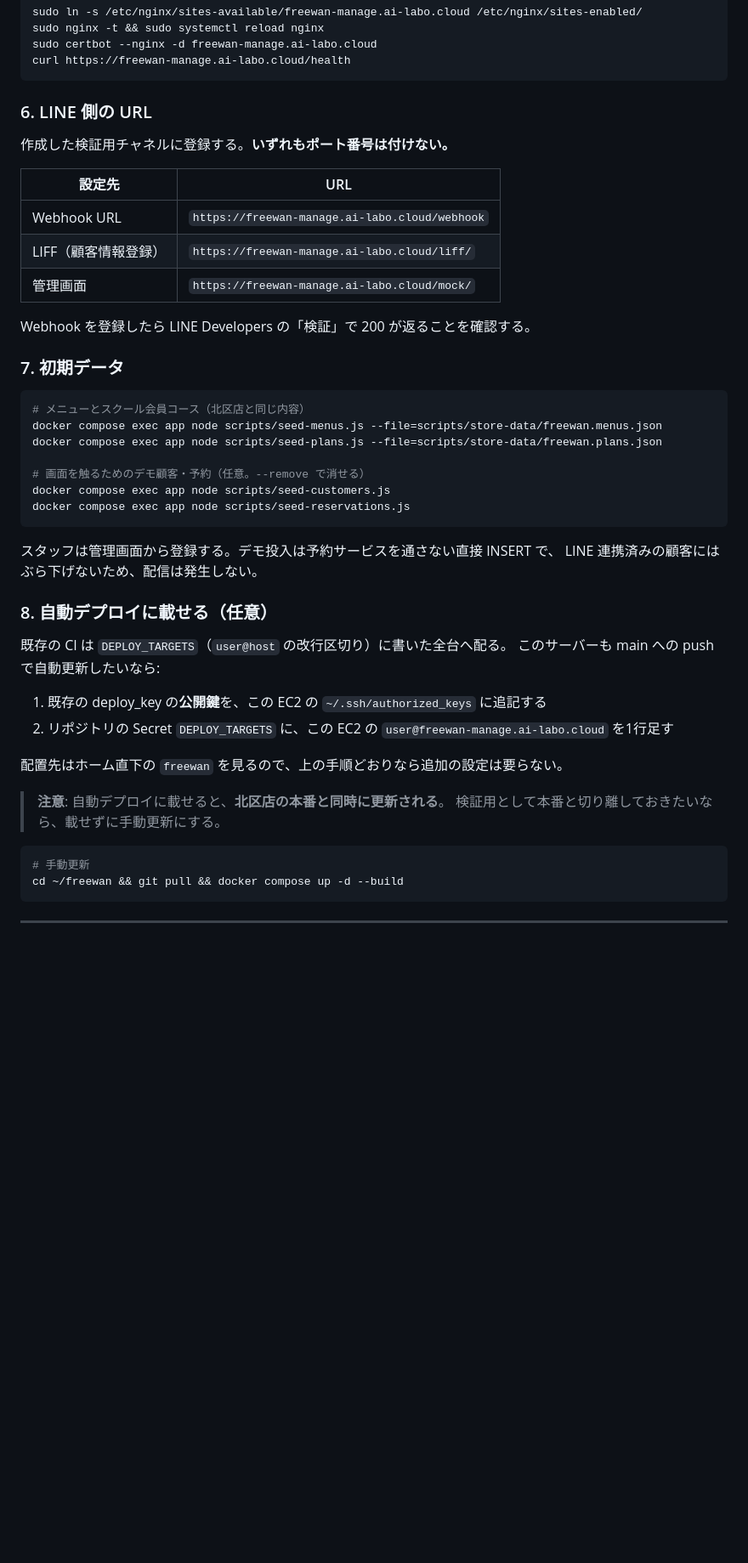
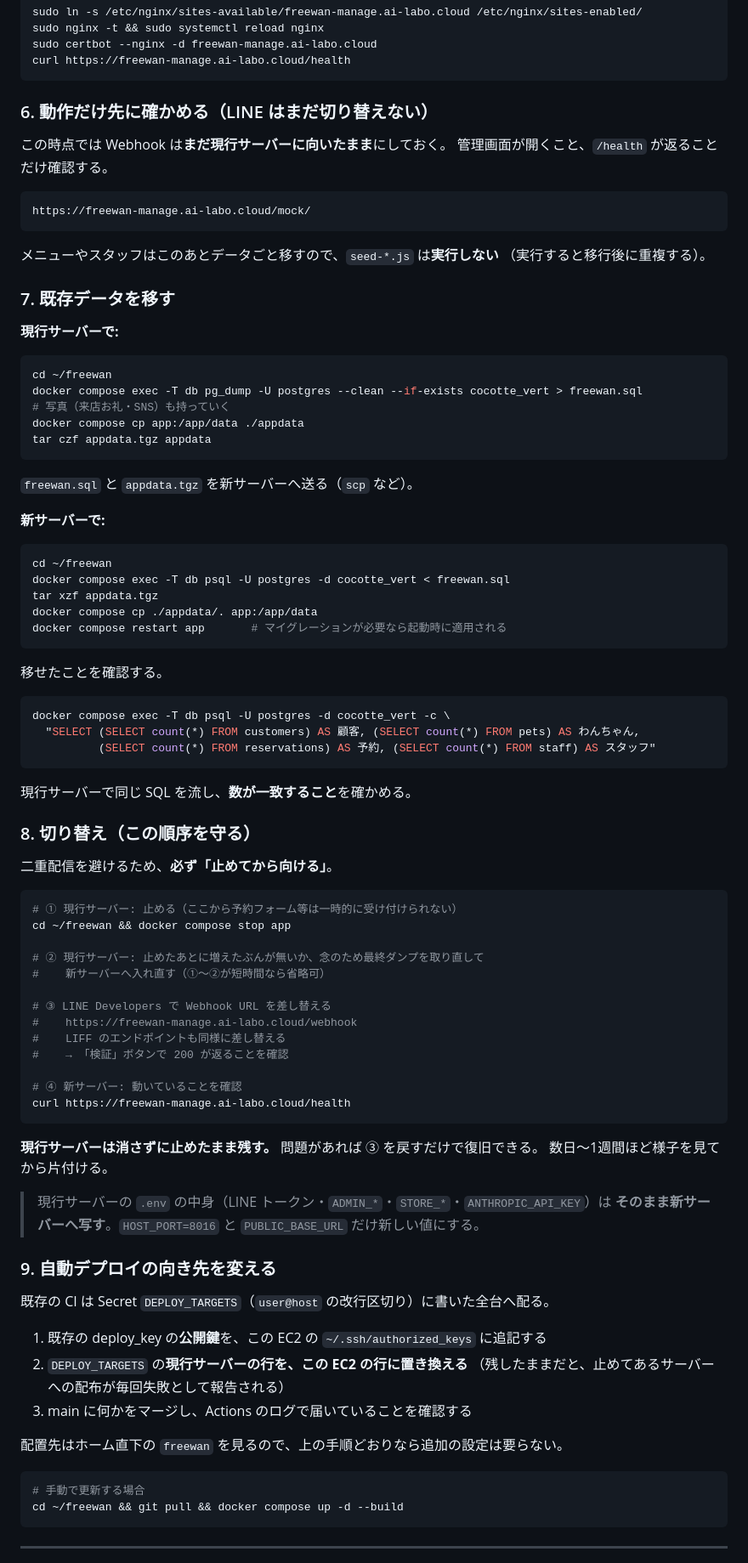
Before and after one commit to emcyrup/freewan, a Markdown page: docs/aws-freewan-manage.md, the part around one of its changes. Shown at 85% size. GitHub-like rendering; blank space fills up the shorter version.

Commit message:
AWS への移行手順を、同じ LINE チャネルを使う前提に書き直す
チャネルを分けない以上、Webhook URL は1つしか登録できないため並行運用ができず、
新設ではなく引っ越しになる。友だち（LINE userId）も共通なので、DB が空のままだと
いまのお客様を特定できない。データの移送と、二重配信を避ける切り替え順序を足した。

移行の途中で2台とも動いていると、両方の毎朝10:00のジョブが同じお客様へ送り、
同じメッセージが2通届く。「現行を止めてから Webhook を向ける」順序を明記した。
切り戻せるよう、現行サーバーは消さずに止めたまま残す。

Co-Authored-By: Claude Opus 5 <noreply@anthropic.com>
Claude-Session: https://claude.ai/code/session_01AnKEQQcFfP1YybzMmi6sek

````diff
--- a/docs/aws-freewan-manage.md
+++ b/docs/aws-freewan-manage.md
@@ -135,48 +131,91 @@ sudo certbot --nginx -d freewan-manage.ai-labo.cloud
 curl https://freewan-manage.ai-labo.cloud/health
 ```
 
-### 6. LINE 側の URL
+### 6. 動作だけ先に確かめる（LINE はまだ切り替えない）
 
-作成した検証用チャネルに登録する。**いずれもポート番号は付けない。**
+この時点では Webhook は**まだ現行サーバーに向いたまま**にしておく。
+管理画面が開くこと、`/health` が返ることだけ確認する。
 
-| 設定先 | URL |
-|---|---|
-| Webhook URL | `https://freewan-manage.ai-labo.cloud/webhook` |
-| LIFF（顧客情報登録） | `https://freewan-manage.ai-labo.cloud/liff/` |
-| 管理画面 | `https://freewan-manage.ai-labo.cloud/mock/` |
+```
+https://freewan-manage.ai-labo.cloud/mock/
+```
 
-Webhook を登録したら LINE Developers の「検証」で 200 が返ることを確認する。
+メニューやスタッフはこのあとデータごと移すので、`seed-*.js` は**実行しない**
+（実行すると移行後に重複する）。
 
-### 7. 初期データ
+### 7. 既存データを移す
+
+**現行サーバーで:**
 
 ```bash
-# メニューとスクール会員コース（北区店と同じ内容）
-docker compose exec app node scripts/seed-menus.js --file=scripts/store-data/freewan.menus.json
-docker compose exec app node scripts/seed-plans.js --file=scripts/store-data/freewan.plans.json
-
-# 画面を触るためのデモ顧客・予約（任意。--remove で消せる）
-docker compose exec app node scripts/seed-customers.js
-docker compose exec app node scripts/seed-reservations.js
+cd ~/freewan
+docker compose exec -T db pg_dump -U postgres --clean --if-exists cocotte_vert > freewan.sql
+# 写真（来店お礼・SNS）も持っていく
+docker compose cp app:/app/data ./appdata
+tar czf appdata.tgz appdata
 ```
 
-スタッフは管理画面から登録する。デモ投入は予約サービスを通さない直接 INSERT で、
-LINE 連携済みの顧客にはぶら下げないため、配信は発生しない。
+`freewan.sql` と `appdata.tgz` を新サーバーへ送る（`scp` など）。
 
-### 8. 自動デプロイに載せる（任意）
+**新サーバーで:**
 
-既存の CI は `DEPLOY_TARGETS`（`user@host` の改行区切り）に書いた全台へ配る。
-このサーバーも main への push で自動更新したいなら:
+```bash
+cd ~/freewan
+docker compose exec -T db psql -U postgres -d cocotte_vert < freewan.sql
+tar xzf appdata.tgz
+docker compose cp ./appdata/. app:/app/data
+docker compose restart app       # マイグレーションが必要なら起動時に適用される
+```
+
+移せたことを確認する。
+
+```bash
+docker compose exec -T db psql -U postgres -d cocotte_vert -c \
+  "SELECT (SELECT count(*) FROM customers) AS 顧客, (SELECT count(*) FROM pets) AS わんちゃん,
+          (SELECT count(*) FROM reservations) AS 予約, (SELECT count(*) FROM staff) AS スタッフ"
+```
+
+現行サーバーで同じ SQL を流し、**数が一致すること**を確かめる。
+
+### 8. 切り替え（この順序を守る）
+
+二重配信を避けるため、**必ず「止めてから向ける」**。
+
+```bash
+# ① 現行サーバー: 止める（ここから予約フォーム等は一時的に受け付けられない）
+cd ~/freewan && docker compose stop app
+
+# ② 現行サーバー: 止めたあとに増えたぶんが無いか、念のため最終ダンプを取り直して
+#    新サーバーへ入れ直す（①〜②が短時間なら省略可）
+
+# ③ LINE Developers で Webhook URL を差し替える
+#    https://freewan-manage.ai-labo.cloud/webhook
+#    LIFF のエンドポイントも同様に差し替える
+#    → 「検証」ボタンで 200 が返ることを確認
+
+# ④ 新サーバー: 動いていることを確認
+curl https://freewan-manage.ai-labo.cloud/health
+```
+
+**現行サーバーは消さずに止めたまま残す。** 問題があれば ③ を戻すだけで復旧できる。
+数日〜1週間ほど様子を見てから片付ける。
+
+> 現行サーバーの `.env` の中身（LINE トークン・`ADMIN_*`・`STORE_*`・`ANTHROPIC_API_KEY`）は
+> **そのまま新サーバーへ写す**。`HOST_PORT=8016` と `PUBLIC_BASE_URL` だけ新しい値にする。
+
+### 9. 自動デプロイの向き先を変える
+
+既存の CI は Secret `DEPLOY_TARGETS`（`user@host` の改行区切り）に書いた全台へ配る。
 
 1. 既存の deploy_key の**公開鍵**を、この EC2 の `~/.ssh/authorized_keys` に追記する
-2. リポジトリの Secret `DEPLOY_TARGETS` に、この EC2 の `user@freewan-manage.ai-labo.cloud` を1行足す
+2. `DEPLOY_TARGETS` の**現行サーバーの行を、この EC2 の行に置き換える**
+   （残したままだと、止めてあるサーバーへの配布が毎回失敗として報告される）
+3. main に何かをマージし、Actions のログで届いていることを確認する
 
 配置先はホーム直下の `freewan` を見るので、上の手順どおりなら追加の設定は要らない。
 
-> **注意**: 自動デプロイに載せると、**北区店の本番と同時に更新される**。
-> 検証用として本番と切り離しておきたいなら、載せずに手動更新にする。
-
 ```bash
-# 手動更新
+# 手動で更新する場合
 cd ~/freewan && git pull && docker compose up -d --build
 ```
 
````
Also changed, not shown: other parts of docs/aws-freewan-manage.md (+20 -24 lines), docs/handover.md (+7 -0 lines).
